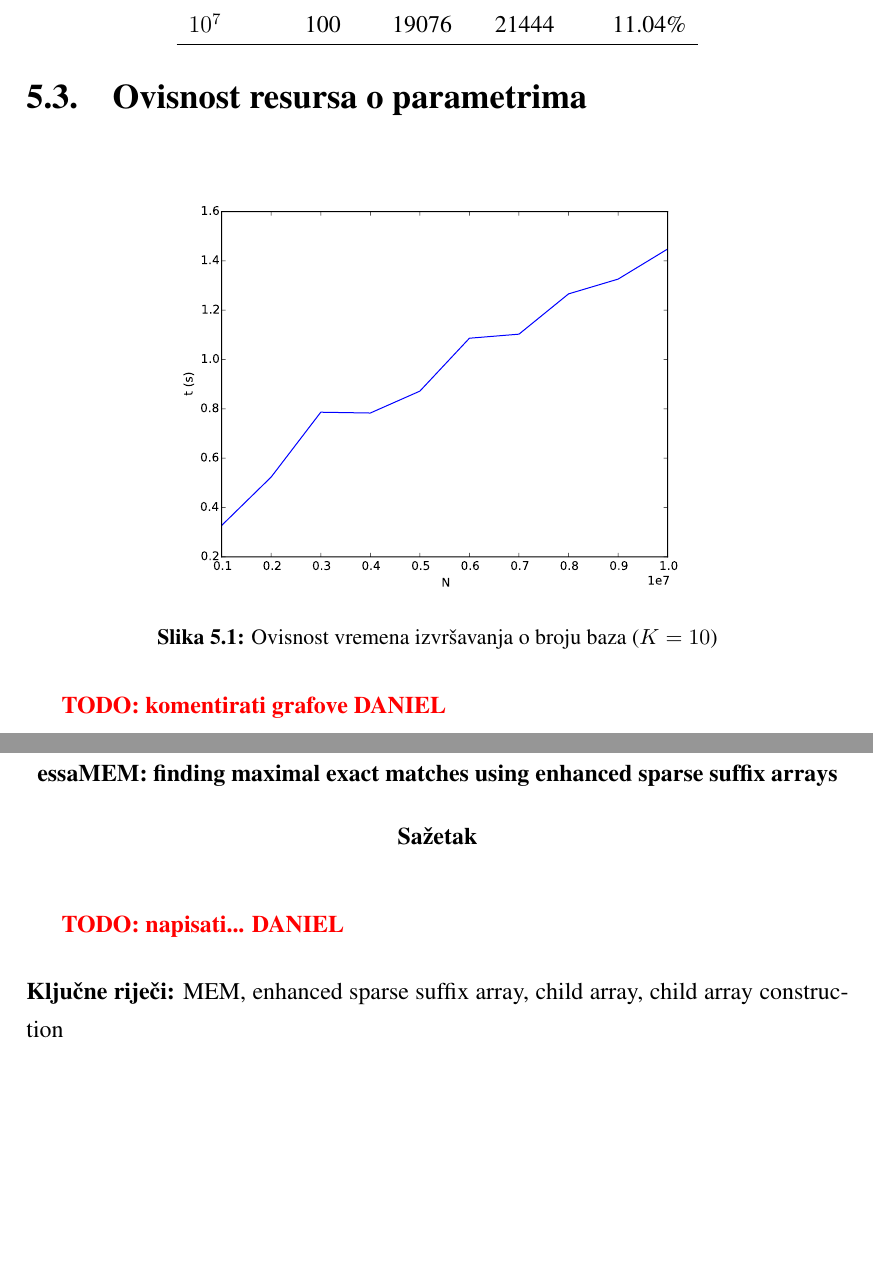
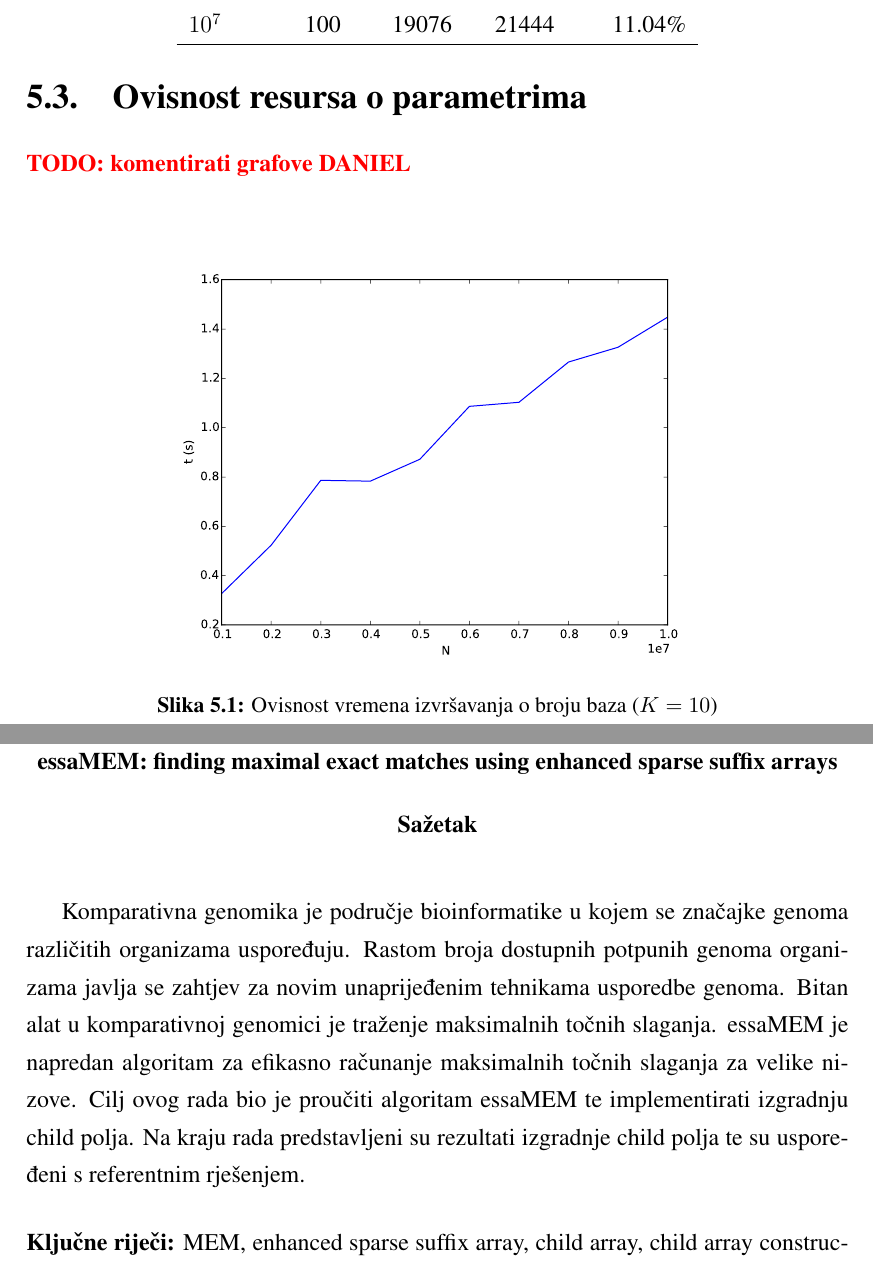
Before and after one commit to dguja/bio_doc, a LaTeX thesis (documentation.tex): two parts of pages 13 and 18 of 18, joined at a grey line, cut so that both start at the same text, the shorter picture padded with empty space. Compiled offline with pdfLaTeX.

Commit message:
Add abstract.

```diff
--- a/documentation.tex
+++ b/documentation.tex
@@ -247,6 +247,7 @@ Iz rezultata prikazanih tablicama \ref{tbl:memory-bacteria} i \ref{tbl:memory-ge
 \end{table}
 
 \section{Ovisnost resursa o parametrima}
+\todo{komentirati grafove DANIEL} \\
 
 \begin{figure}[!h]
 	\centering
@@ -276,8 +277,6 @@ Iz rezultata prikazanih tablicama \ref{tbl:memory-bacteria} i \ref{tbl:memory-ge
   \caption{Ovisnost utrošene memorije o parametru $K$ ($N = 5 \cdot 10^6$)}
 \end{figure}
 
-\todo{komentirati grafove DANIEL} \\
-
 \chapter{Zaključak}
 \todo{napisati... DANIEL}
 \todo{MEM je vrlo bitan alat u komparativnoj genomici jer omogucuje ... -sufiksna polja omogucuju stvaranje virtualnih sufiksnih stabala, ona su efikasnija od stabala, ali cijena toga je slozenost izgradnje... -napredak u realizaciji sufiksnih polja omogucuje izgradnju novih efikasnijih algoritama za pronalazak MEM... -essaMEM je predstavlja poboljsanje dosadasnjih algoritama, koristi slozen postupak pogodan za pronalazenje MEMova nad velikim nizovima ... -zbog svoje slozenosti javlja se pitanje reproducibilnosti... - implementirano rjesenje child polja postiže približno iste rezultate kao i referentno rjesenje odnosno u većini slucajeva i bolje ... - programsko rjesenje i dokumentacija dostupni su...}
@@ -286,7 +285,7 @@ Iz rezultata prikazanih tablicama \ref{tbl:memory-bacteria} i \ref{tbl:memory-ge
 \bibliographystyle{fer}
 
 \begin{sazetak}
-  \todo{napisati... DANIEL}
+Komparativna genomika je područje bioinformatike u kojem se značajke genoma različitih organizama uspoređuju. Rastom broja dostupnih potpunih genoma organizama javlja se zahtjev za novim unaprijeđenim tehnikama usporedbe genoma. Bitan alat u komparativnoj genomici je traženje maksimalnih točnih slaganja. essaMEM je napredan algoritam za efikasno računanje maksimalnih točnih slaganja za velike nizove. Cilj ovog rada bio je proučiti algoritam essaMEM te implementirati izgradnju child polja. Na kraju rada predstavljeni su rezultati izgradnje child polja te su uspoređeni s referentnim rješenjem.
 
   \kljucnerijeci{MEM, enhanced sparse suffix array, child array, child array construction}
 \end{sazetak}
```
